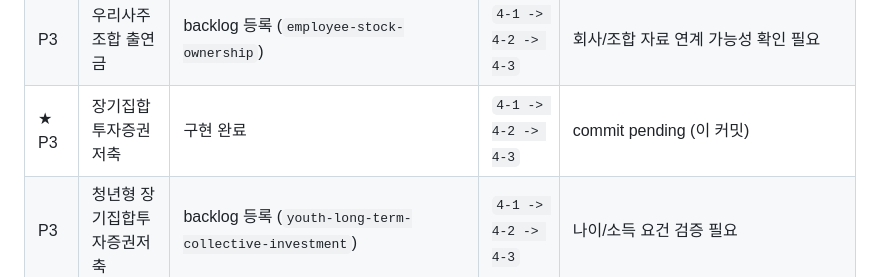
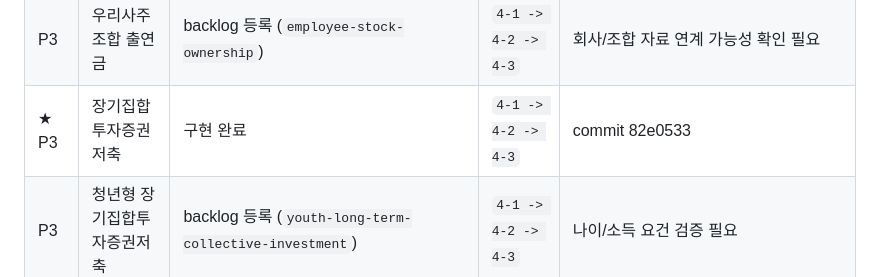
Before and after one commit to jinyelimy/year-end, a Markdown page: docs/notes/command_list.md, the part around the change. Drawn GitHub-style.

Commit message:
Mark 장기집합투자증권저축 as complete in command_list (commit 82e0533)
Co-Authored-By: Claude Opus 4.7 <noreply@anthropic.com>

```diff
--- a/docs/notes/command_list.md
+++ b/docs/notes/command_list.md
@@ -350,7 +350,7 @@ Phase 0부터 5까지 수행해줘.
 | P3 | 소기업·소상공인 공제부금 | backlog 등록 (`sme-mutual-aid`) | `4-1 -> 4-2 -> 4-3` | 대상자는 제한적이나 신고서 항목에 포함 |
 | P3 | 투자조합 출자 등 투자 관련 공제 | backlog 등록 (`venture-investment`) | `4-1 -> 4-2 -> 4-3` | 투자 유형별 한도와 증빙 분리 필요 |
 | P3 | 우리사주조합 출연금 | backlog 등록 (`employee-stock-ownership`) | `4-1 -> 4-2 -> 4-3` | 회사/조합 자료 연계 가능성 확인 필요 |
-| ★ P3 | 장기집합투자증권저축 | 구현 완료 | `4-1 -> 4-2 -> 4-3` | commit pending (이 커밋) |
+| ★ P3 | 장기집합투자증권저축 | 구현 완료 | `4-1 -> 4-2 -> 4-3` | commit 82e0533 |
 | P3 | 청년형 장기집합투자증권저축 | backlog 등록 (`youth-long-term-collective-investment`) | `4-1 -> 4-2 -> 4-3` | 나이/소득 요건 검증 필요 |
 | P3 | 외국납부세액공제 | backlog 등록 (`foreign-tax-credit`) | `4-1 -> 4-2 -> 4-3` | 특수 케이스, 증빙과 환율 기준 확인 필요 |
 | P3 | 납세조합공제 | backlog 등록 (`tax-payer-association-credit`) | `4-1 -> 4-2 -> 4-3` | 특수 케이스 |
```
